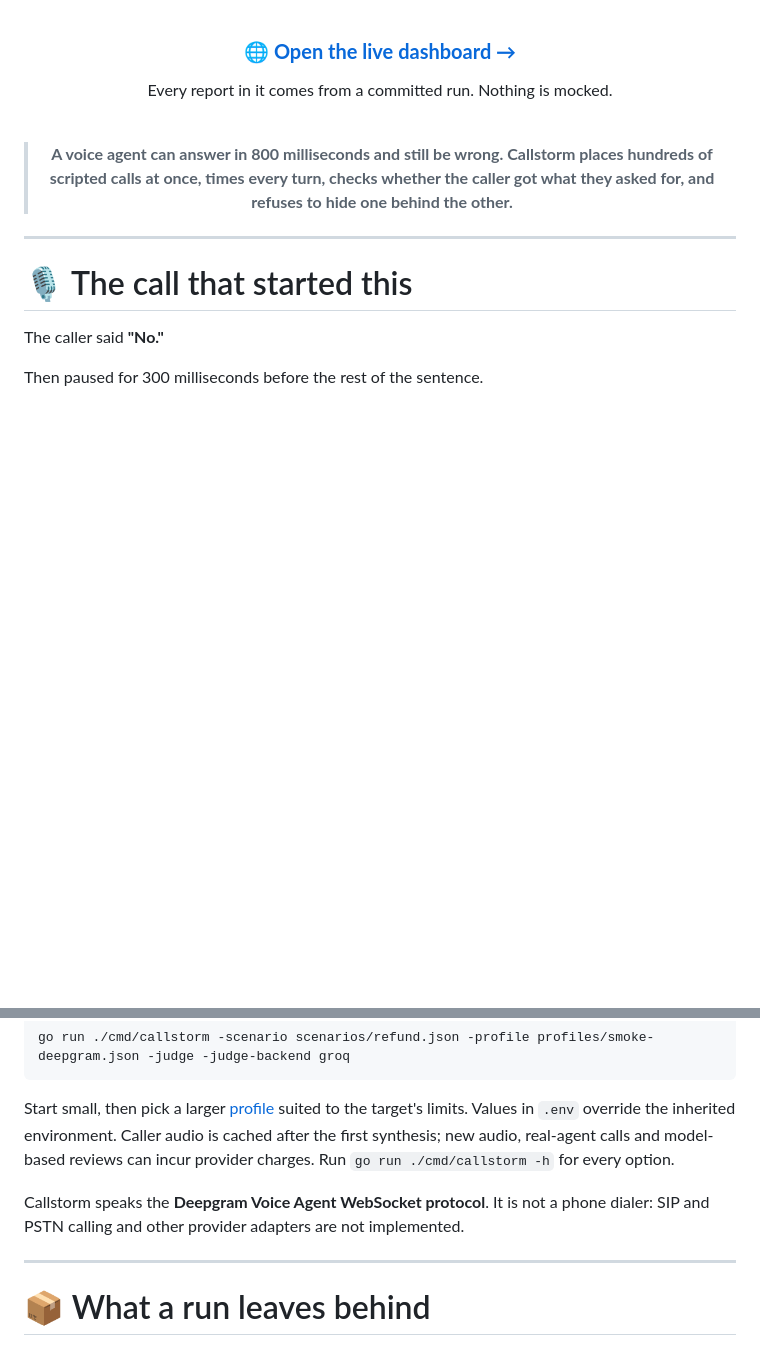
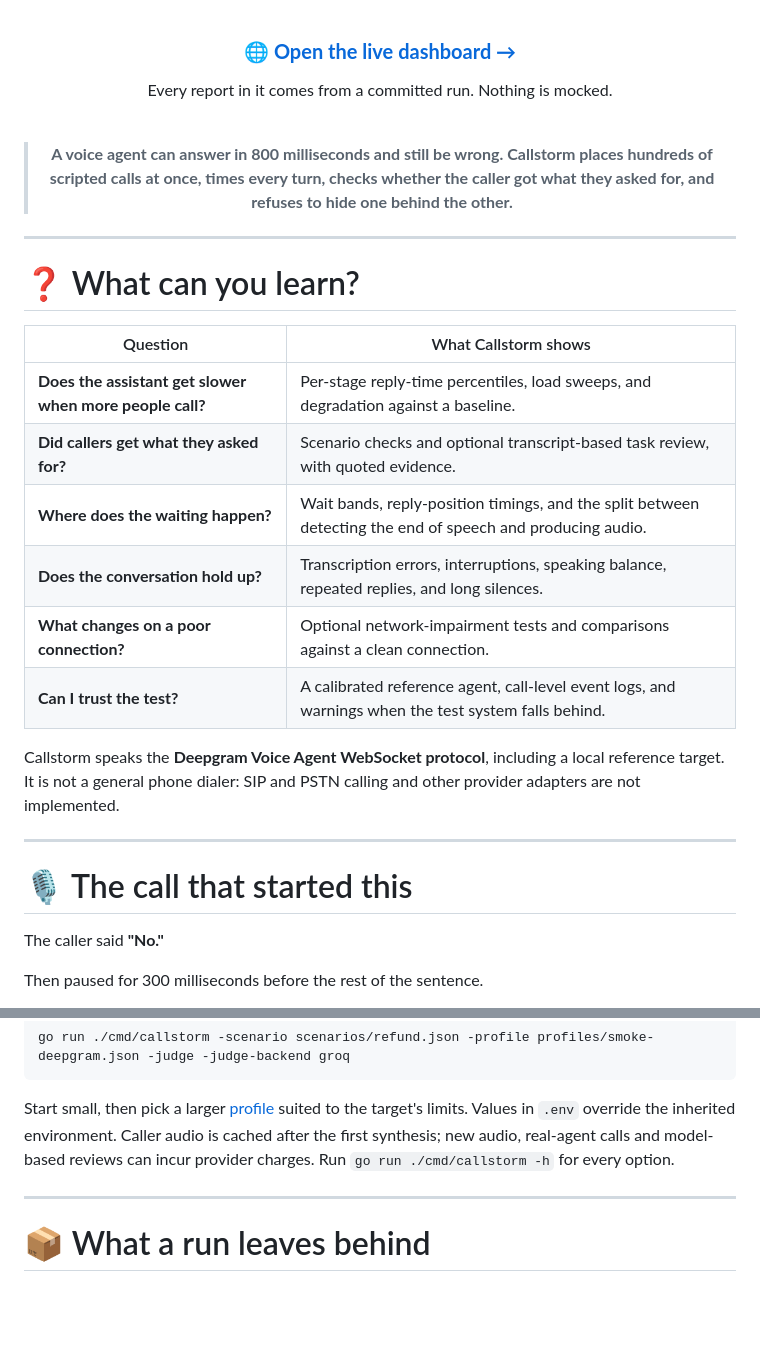
Before and after one commit to ai-calypse/callstorm, a Markdown page: README.md, 2 parts joined by grey strips. Drawn GitHub-style; blank space fills up the shorter version.

Commit message:
docs: put the what-can-you-learn table directly under the README hero
Co-Authored-By: Claude Fable 5.1 <noreply@anthropic.com>

```diff
--- a/README.md
+++ b/README.md
@@ -41,6 +41,21 @@ Every report in it comes from a committed run. Nothing is mocked.
 > **A voice agent can answer in 800 milliseconds and still be wrong. Callstorm places hundreds of scripted calls at once, times every turn, checks whether the caller got what they asked for, and refuses to hide one behind the other.**
 
 </div>
+
+---
+
+# ❓ What can you learn?
+
+| Question | What Callstorm shows |
+| --- | --- |
+| **Does the assistant get slower when more people call?** | Per-stage reply-time percentiles, load sweeps, and degradation against a baseline. |
+| **Did callers get what they asked for?** | Scenario checks and optional transcript-based task review, with quoted evidence. |
+| **Where does the waiting happen?** | Wait bands, reply-position timings, and the split between detecting the end of speech and producing audio. |
+| **Does the conversation hold up?** | Transcription errors, interruptions, speaking balance, repeated replies, and long silences. |
+| **What changes on a poor connection?** | Optional network-impairment tests and comparisons against a clean connection. |
+| **Can I trust the test?** | A calibrated reference agent, call-level event logs, and warnings when the test system falls behind. |
+
+Callstorm speaks the **Deepgram Voice Agent WebSocket protocol**, including a local reference target. It is not a general phone dialer: SIP and PSTN calling and other provider adapters are not implemented.
 
 ---
 
@@ -322,8 +337,6 @@ go run ./cmd/callstorm -scenario scenarios/refund.json -profile profiles/smoke-d
 
 Start small, then pick a larger [profile](profiles/) suited to the target's limits. Values in `.env` override the inherited environment. Caller audio is cached after the first synthesis; new audio, real-agent calls and model-based reviews can incur provider charges. Run `go run ./cmd/callstorm -h` for every option.
 
-Callstorm speaks the **Deepgram Voice Agent WebSocket protocol**. It is not a phone dialer: SIP and PSTN calling and other provider adapters are not implemented.
-
 ---
 
 # 📦 What a run leaves behind
```
